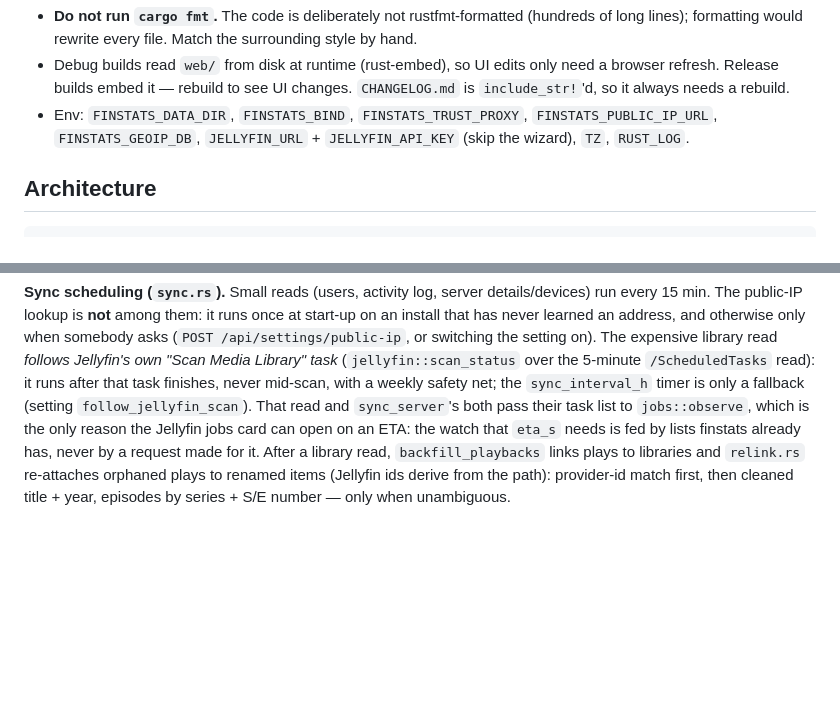
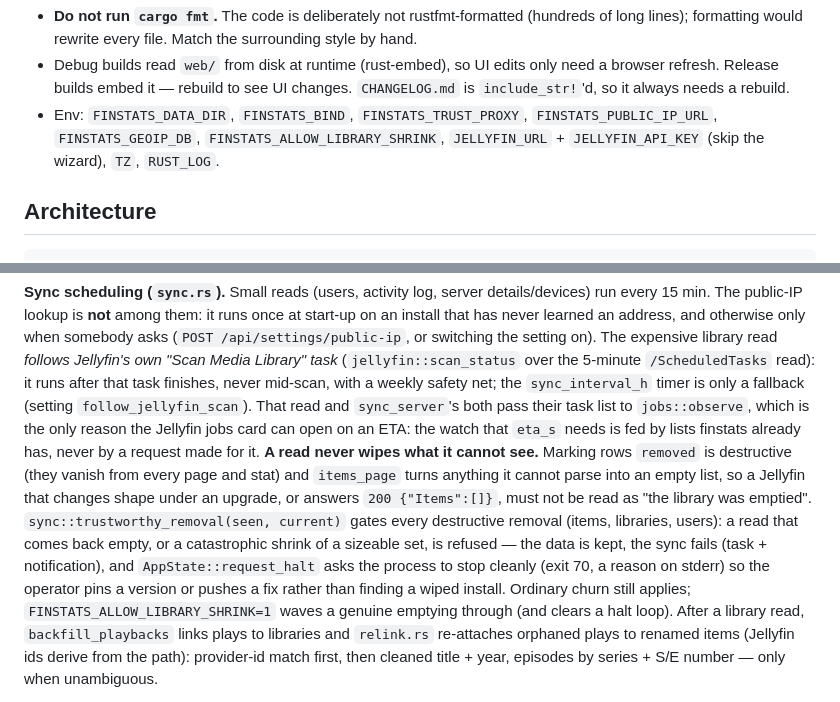
Before and after one commit to OlaYZen/finstats, a Markdown page: CLAUDE.md, 2 parts joined by grey strips. GitHub-like rendering; blank space fills up the shorter version.

```diff
--- a/CLAUDE.md
+++ b/CLAUDE.md
@@ -29,7 +29,7 @@ docker build -t finstats:latest .        # local image; the published one is ghc
   would rewrite every file. Match the surrounding style by hand.
 - Debug builds read `web/` from disk at runtime (rust-embed), so UI edits only need a browser refresh.
   Release builds embed it — rebuild to see UI changes. `CHANGELOG.md` is `include_str!`'d, so it always needs a rebuild.
-- Env: `FINSTATS_DATA_DIR`, `FINSTATS_BIND`, `FINSTATS_TRUST_PROXY`, `FINSTATS_PUBLIC_IP_URL`, `FINSTATS_GEOIP_DB`, `JELLYFIN_URL` + `JELLYFIN_API_KEY` (skip the wizard), `TZ`, `RUST_LOG`.
+- Env: `FINSTATS_DATA_DIR`, `FINSTATS_BIND`, `FINSTATS_TRUST_PROXY`, `FINSTATS_PUBLIC_IP_URL`, `FINSTATS_GEOIP_DB`, `FINSTATS_ALLOW_LIBRARY_SHRINK`, `JELLYFIN_URL` + `JELLYFIN_API_KEY` (skip the wizard), `TZ`, `RUST_LOG`.
 
 ## Architecture
 
@@ -169,7 +169,13 @@ expensive library read *follows Jellyfin's own "Scan Media Library" task* (`jell
 `/ScheduledTasks` read): it runs after that task finishes, never mid-scan, with a weekly safety net; the
 `sync_interval_h` timer is only a fallback (setting `follow_jellyfin_scan`). That read and `sync_server`'s both pass
 their task list to `jobs::observe`, which is the only reason the Jellyfin jobs card can open on an ETA: the watch that
-`eta_s` needs is fed by lists finstats already has, never by a request made for it. After a library read, `backfill_playbacks` links plays to libraries and
+`eta_s` needs is fed by lists finstats already has, never by a request made for it. **A read never wipes what it cannot see.** Marking rows `removed` is destructive (they vanish from every page and stat) and
+`items_page` turns anything it cannot parse into an empty list, so a Jellyfin that changes shape under an upgrade, or answers
+`200 {"Items":[]}`, must not be read as "the library was emptied". `sync::trustworthy_removal(seen, current)` gates every
+destructive removal (items, libraries, users): a read that comes back empty, or a catastrophic shrink of a sizeable set, is
+refused — the data is kept, the sync fails (task + notification), and `AppState::request_halt` asks the process to stop cleanly
+(exit 70, a reason on stderr) so the operator pins a version or pushes a fix rather than finding a wiped install. Ordinary churn
+still applies; `FINSTATS_ALLOW_LIBRARY_SHRINK=1` waves a genuine emptying through (and clears a halt loop). After a library read, `backfill_playbacks` links plays to libraries and
 `relink.rs` re-attaches orphaned plays to renamed items (Jellyfin ids derive from the path): provider-id match
 first, then cleaned title + year, episodes by series + S/E number — only when unambiguous.
 
```
Also changed, not shown: README.md (+1 -0 lines).
